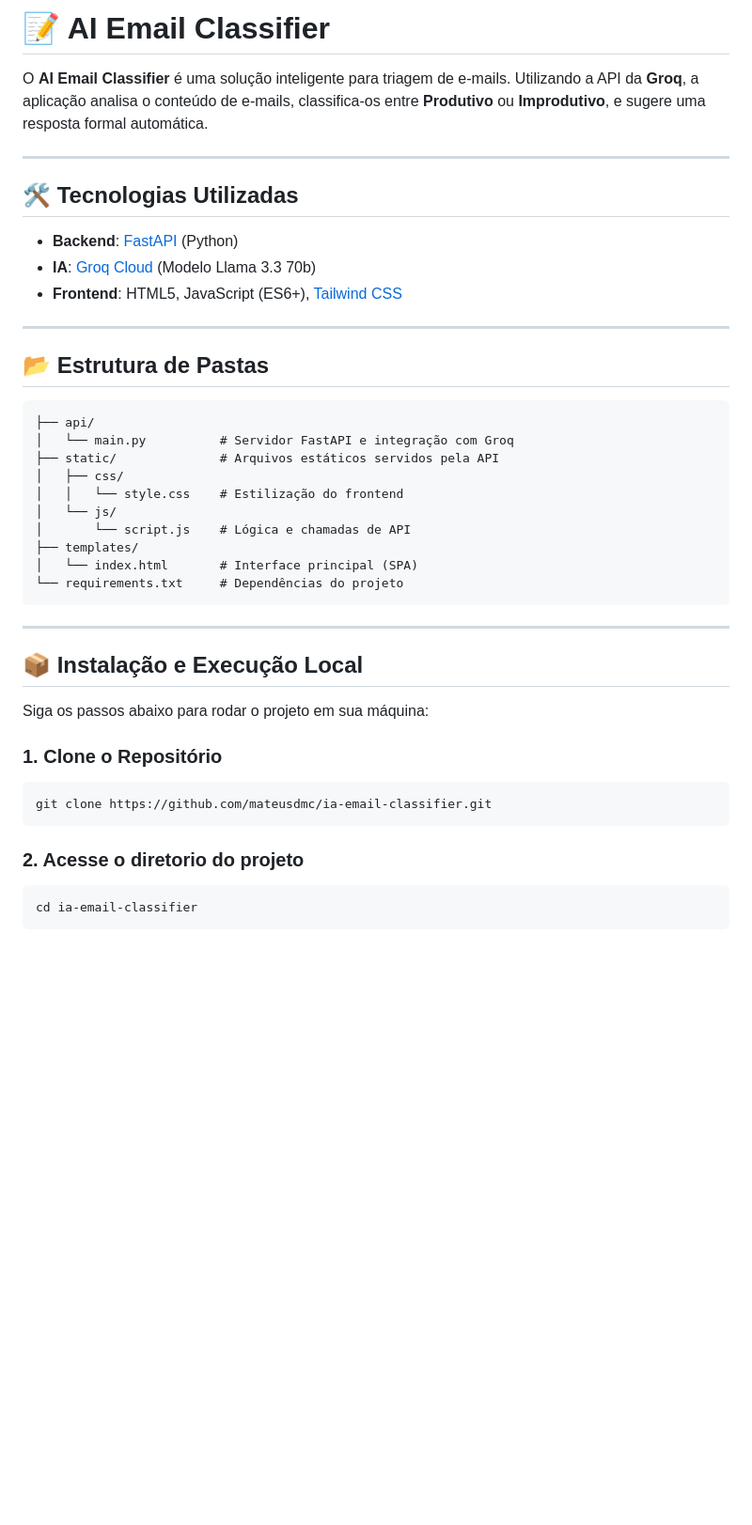
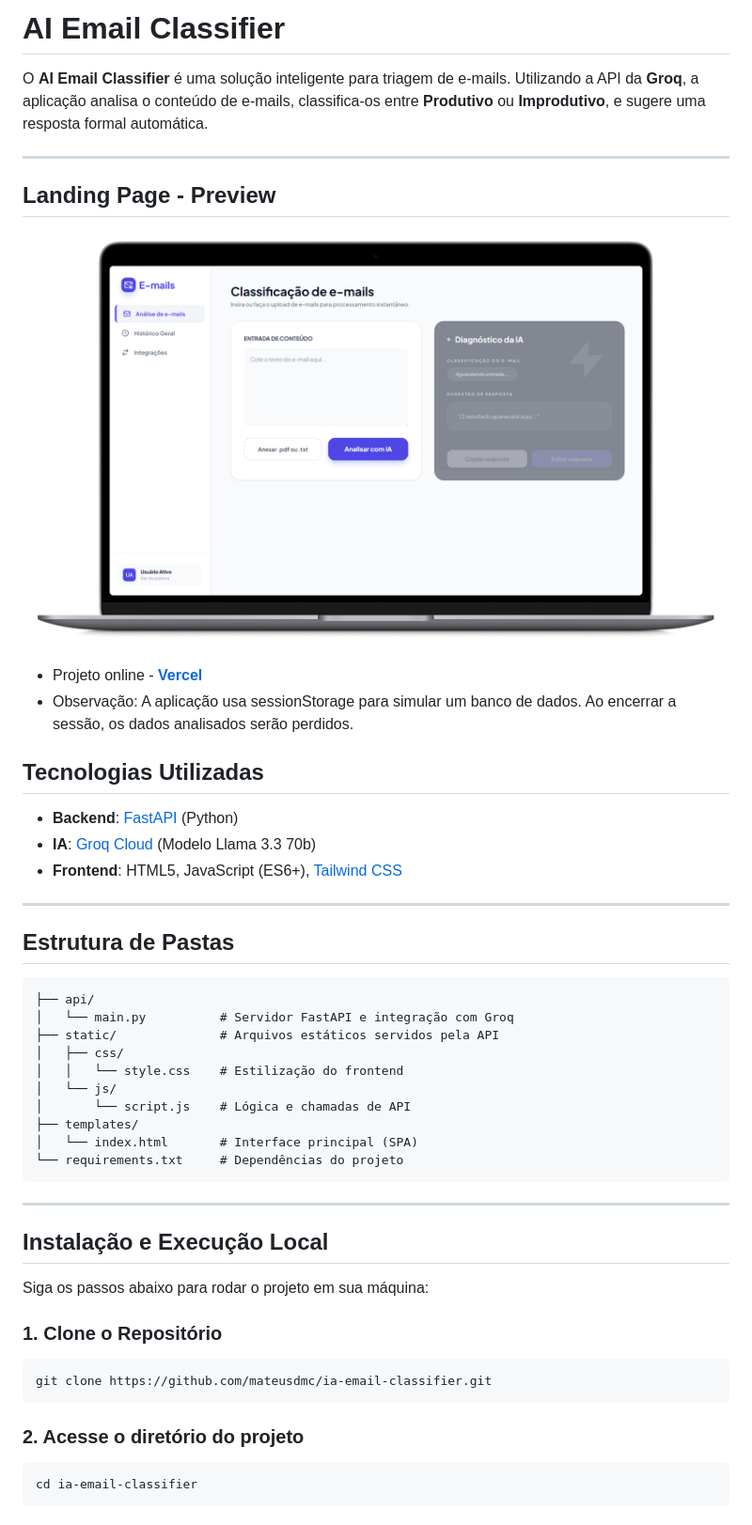
Before and after one commit to mateusdmc/ia-email-classifier, a Markdown page: README.md, the part around the change. Shown: that part at 94% size. GitHub-like rendering; pictures changed too: static/img/aplicacao-img.png (added); blank space fills up the shorter version.

Commit message:
add img da aplicacao e ajusta README.md

````diff
--- a/README.md
+++ b/README.md
@@ -1,10 +1,17 @@
-# 📝 AI Email Classifier
+# AI Email Classifier
 
 O **AI Email Classifier** é uma solução inteligente para triagem de e-mails. Utilizando a API da **Groq**, a aplicação analisa o conteúdo de e-mails, classifica-os entre **Produtivo** ou **Improdutivo**, e sugere uma resposta formal automática.
 
 ---
 
-## 🛠️ Tecnologias Utilizadas
+## Landing Page - Preview
+
+![capa (capa)](./static/img/aplicacao-img.png)
+
+- Projeto online - **[Vercel](https://ia-email-classifier.vercel.app/)**
+- Observação: A aplicação usa sessionStorage para simular um banco de dados. Ao encerrar a sessão, os dados analisados serão perdidos.
+
+## Tecnologias Utilizadas
 
 - **Backend**: [FastAPI](https://fastapi.tiangolo.com/) (Python)
 - **IA**: [Groq Cloud](https://console.groq.com/) (Modelo Llama 3.3 70b)
@@ -12,7 +19,7 @@ O **AI Email Classifier** é uma solução inteligente para triagem de e-mails.
 
 ---
 
-## 📂 Estrutura de Pastas
+## Estrutura de Pastas
 
 ```text
 ├── api/
@@ -29,7 +36,7 @@ O **AI Email Classifier** é uma solução inteligente para triagem de e-mails.
 
 ---
 
-## 📦 Instalação e Execução Local
+## Instalação e Execução Local
 
 Siga os passos abaixo para rodar o projeto em sua máquina:
 
@@ -38,7 +45,7 @@ Siga os passos abaixo para rodar o projeto em sua máquina:
 git clone https://github.com/mateusdmc/ia-email-classifier.git
 ```
 
-### 2. Acesse o diretorio do projeto
+### 2. Acesse o diretório do projeto
 ```bash
 cd ia-email-classifier
 ```
````
